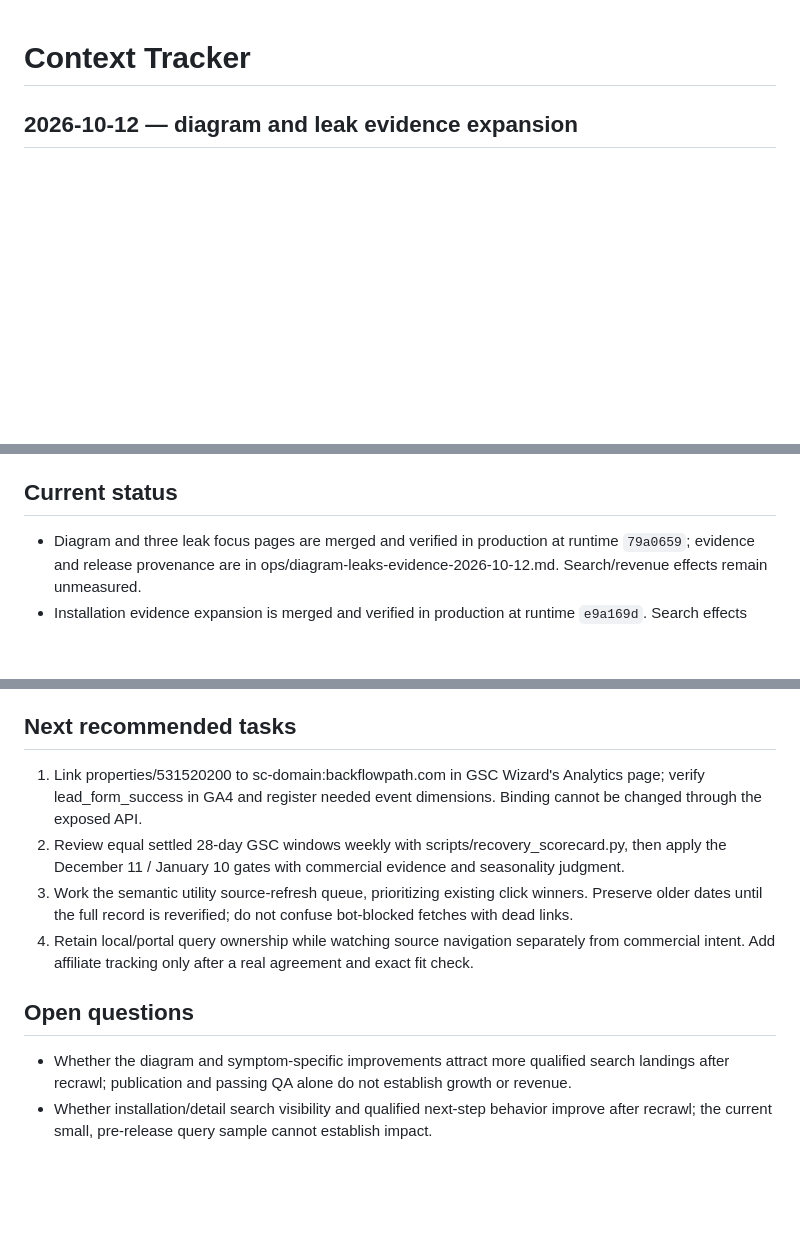
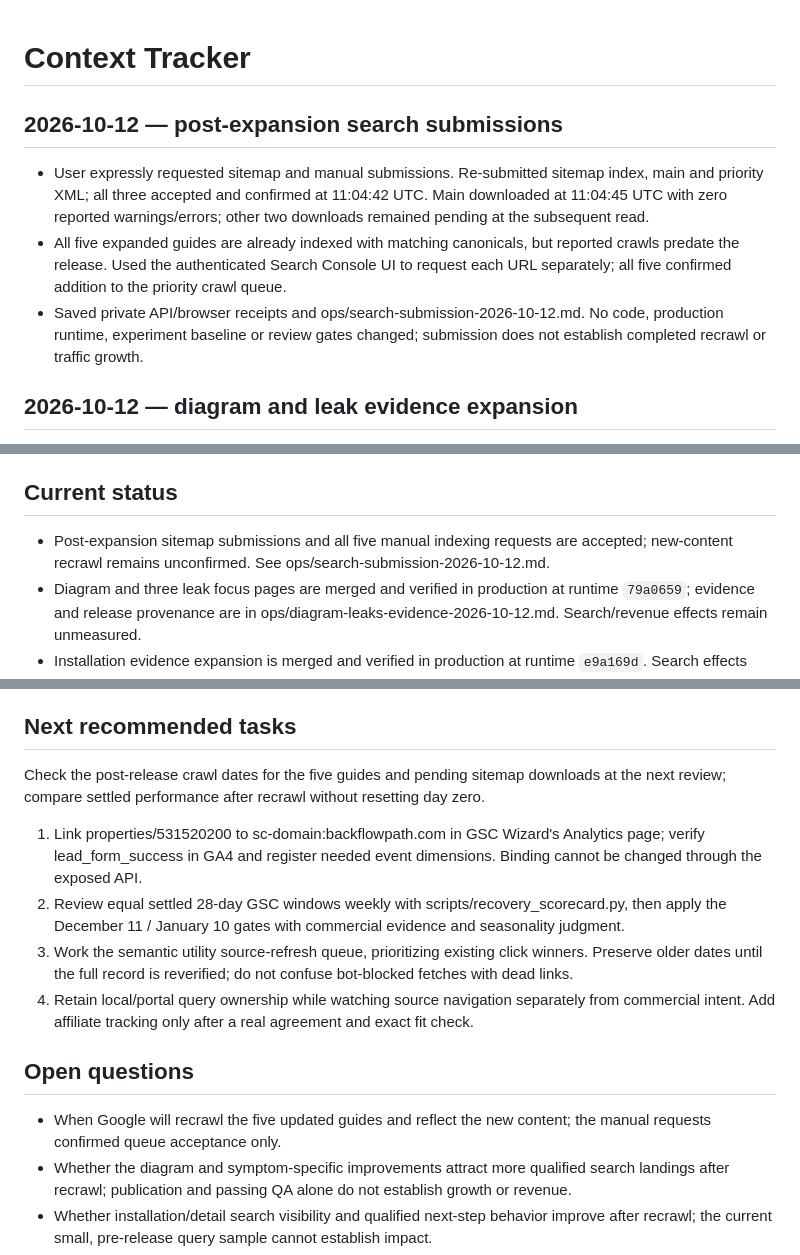
Before and after one commit to ichbinhyeok/backflowverdict, a Markdown page: ops/context_tracker.md, 3 parts joined by grey strips. Rendered like a GitHub page; blank space fills up the shorter version.

Commit message:
docs: record post-expansion search submissions [skip ci]

```diff
--- a/ops/context_tracker.md
+++ b/ops/context_tracker.md
@@ -1,4 +1,10 @@
 # Context Tracker
+
+## 2026-10-12 — post-expansion search submissions
+
+- User expressly requested sitemap and manual submissions. Re-submitted sitemap index, main and priority XML; all three accepted and confirmed at 11:04:42 UTC. Main downloaded at 11:04:45 UTC with zero reported warnings/errors; other two downloads remained pending at the subsequent read.
+- All five expanded guides are already indexed with matching canonicals, but reported crawls predate the release. Used the authenticated Search Console UI to request each URL separately; all five confirmed addition to the priority crawl queue.
+- Saved private API/browser receipts and ops/search-submission-2026-10-12.md. No code, production runtime, experiment baseline or review gates changed; submission does not establish completed recrawl or traffic growth.
 
 ## 2026-10-12 — diagram and leak evidence expansion
 
@@ -73,6 +79,7 @@
 - Deployment now runs the full test suite and no longer uses destructive `rsync --delete` for project data.
 
 ## Current status
+- Post-expansion sitemap submissions and all five manual indexing requests are accepted; new-content recrawl remains unconfirmed. See ops/search-submission-2026-10-12.md.
 - Diagram and three leak focus pages are merged and verified in production at runtime `79a0659`; evidence and release provenance are in ops/diagram-leaks-evidence-2026-10-12.md. Search/revenue effects remain unmeasured.
 - Installation evidence expansion is merged and verified in production at runtime `e9a169d`. Search effects remain unmeasured because available GSC data ends October 9, before either October 12 intervention.
 - As of 2026-10-12, live research supports a small retained search asset but does not establish a scalable diagnostic-content or revenue engine; see the October salvage report. The three inspected core URLs are indexed with matching canonicals.
@@ -180,12 +189,14 @@
 - Strengthened `/backflow-reporting-portals` as a lookup database by adding a portal family matrix for BSI, WEIRS, SwiftComply, VEPO, Aqua/TrackMyBackflow, Tokay, and SpryBackflow searches.
 
 ## Next recommended tasks
+Check the post-release crawl dates for the five guides and pending sitemap downloads at the next review; compare settled performance after recrawl without resetting day zero.
 1. Link properties/531520200 to sc-domain:backflowpath.com in GSC Wizard's Analytics page; verify lead_form_success in GA4 and register needed event dimensions. Binding cannot be changed through the exposed API.
 2. Review equal settled 28-day GSC windows weekly with scripts/recovery_scorecard.py, then apply the December 11 / January 10 gates with commercial evidence and seasonality judgment.
 3. Work the semantic utility source-refresh queue, prioritizing existing click winners. Preserve older dates until the full record is reverified; do not confuse bot-blocked fetches with dead links.
 4. Retain local/portal query ownership while watching source navigation separately from commercial intent. Add affiliate tracking only after a real agreement and exact fit check.
 
 ## Open questions
+- When Google will recrawl the five updated guides and reflect the new content; the manual requests confirmed queue acceptance only.
 - Whether the diagram and symptom-specific improvements attract more qualified search landings after recrawl; publication and passing QA alone do not establish growth or revenue.
 - Whether installation/detail search visibility and qualified next-step behavior improve after recrawl; the current small, pre-release query sample cannot establish impact.
 - Whether the installation page needs additional first-hand field documentation after its present manufacturer-sourced comparison accumulates enough settled search data.
```
Also changed, not shown: other parts of ops/context_tracker.md (+2 -0 lines), ops/search-submission-2026-10-12.md (added, +13 -0 lines).
